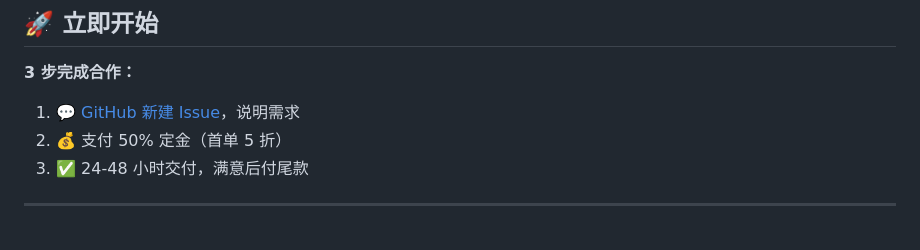
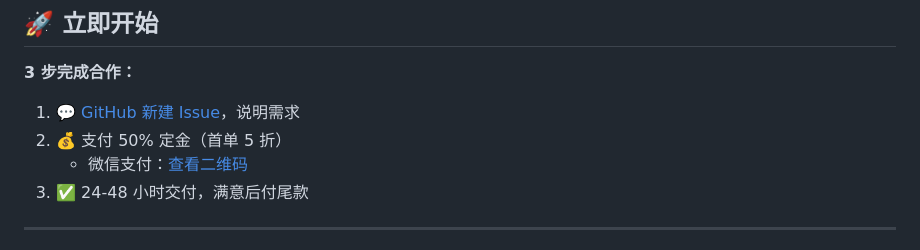
Before and after one commit to mecca2000/ubiquitous-guide, a Markdown page: README.md, the part around the change. Rendered like a GitHub page.

```diff
--- a/README.md
+++ b/README.md
@@ -69,6 +69,7 @@
 
 1. 💬 [GitHub 新建 Issue](https://github.com/mecca2000/ubiquitous-guide/issues/new)，说明需求
 2. 💰 支付 50% 定金（首单 5 折）
+   - 微信支付：[查看二维码](docs/wechat-pay.jpg)
 3. ✅ 24-48 小时交付，满意后付尾款
 
 ---
```
Also changed, not shown: services/快速下单指南.md (+5 -1 lines), docs/wechat-pay.jpg (added).
